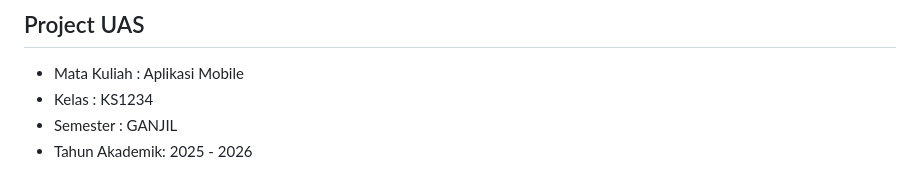
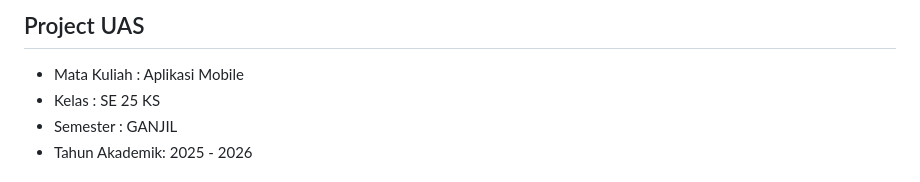
Before and after one commit to asis92/proyek-app-Kelompok_KS, a Markdown page: README.md, the part around the change. Rendered like a GitHub page.

Commit message:
Perbaikan Readme.MD Step 3

```diff
--- a/README.md
+++ b/README.md
@@ -13,7 +13,7 @@ https://global.ac.id/
 
   ##  Project UAS
   - Mata Kuliah : Aplikasi Mobile
-  - Kelas : KS1234
+  - Kelas : SE 25 KS
   - Semester : GANJIL
   - Tahun Akademik: 2025 - 2026
 
```
